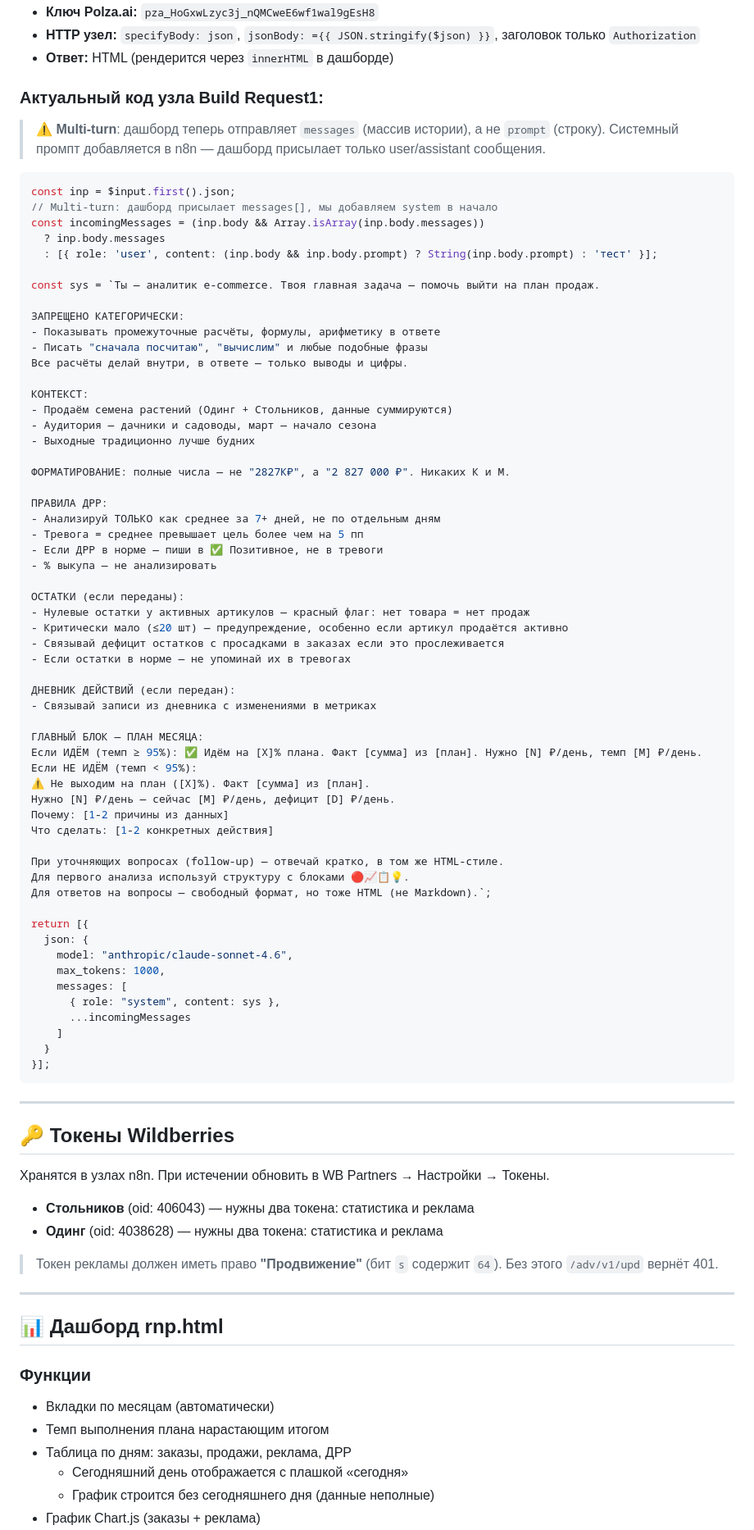
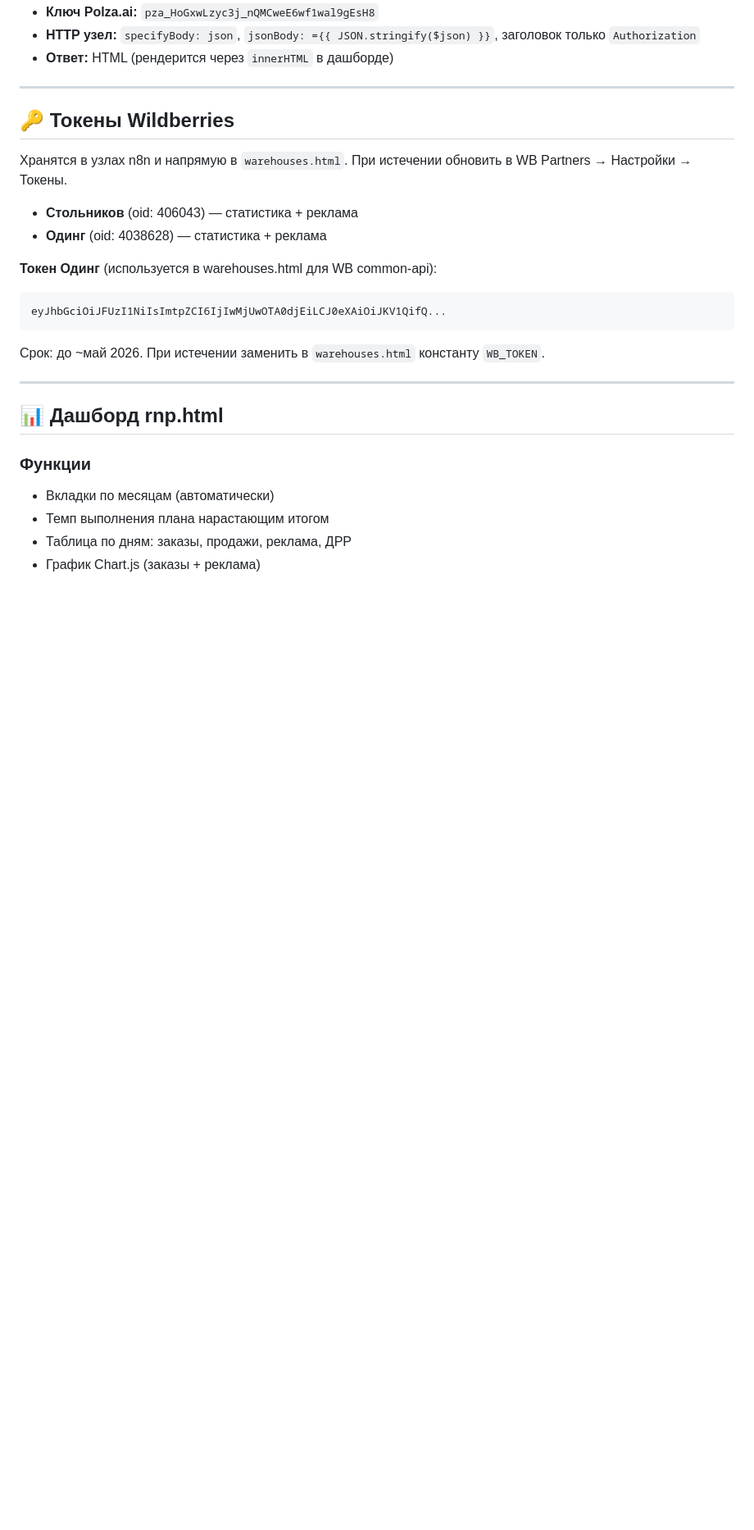
Before and after one commit to Igoroding/wb-dashboard, a Markdown page: README.md, the part around one of its changes. Shown at 82% size. GitHub-like rendering; blank space fills up the shorter version.

````diff
--- a/README.md
+++ b/README.md
@@ -166,80 +132,20 @@ CREATE TABLE wb_journal (
 - **HTTP узел:** `specifyBody: json`, `jsonBody: ={{ JSON.stringify($json) }}`, заголовок только `Authorization`
 - **Ответ:** HTML (рендерится через `innerHTML` в дашборде)
 
-### Актуальный код узла Build Request1:
-
-> ⚠️ **Multi-turn**: дашборд теперь отправляет `messages` (массив истории), а не `prompt` (строку).
-> Системный промпт добавляется в n8n — дашборд присылает только user/assistant сообщения.
-
-```javascript
-const inp = $input.first().json;
-// Multi-turn: дашборд присылает messages[], мы добавляем system в начало
-const incomingMessages = (inp.body && Array.isArray(inp.body.messages))
-  ? inp.body.messages
-  : [{ role: 'user', content: (inp.body && inp.body.prompt) ? String(inp.body.prompt) : 'тест' }];
-
-const sys = `Ты — аналитик e-commerce. Твоя главная задача — помочь выйти на план продаж.
-
-ЗАПРЕЩЕНО КАТЕГОРИЧЕСКИ:
-- Показывать промежуточные расчёты, формулы, арифметику в ответе
-- Писать "сначала посчитаю", "вычислим" и любые подобные фразы
-Все расчёты делай внутри, в ответе — только выводы и цифры.
-
-КОНТЕКСТ:
-- Продаём семена растений (Одинг + Стольников, данные суммируются)
-- Аудитория — дачники и садоводы, март — начало сезона
-- Выходные традиционно лучше будних
-
-ФОРМАТИРОВАНИЕ: полные числа — не "2827К₽", а "2 827 000 ₽". Никаких К и М.
-
-ПРАВИЛА ДРР:
-- Анализируй ТОЛЬКО как среднее за 7+ дней, не по отдельным дням
-- Тревога = среднее превышает цель более чем на 5 пп
-- Если ДРР в норме — пиши в ✅ Позитивное, не в тревоги
-- % выкупа — не анализировать
-
-ОСТАТКИ (если переданы):
-- Нулевые остатки у активных артикулов — красный флаг: нет товара = нет продаж
-- Критически мало (≤20 шт) — предупреждение, особенно если артикул продаётся активно
-- Связывай дефицит остатков с просадками в заказах если это прослеживается
-- Если остатки в норме — не упоминай их в тревогах
-
-ДНЕВНИК ДЕЙСТВИЙ (если передан):
-- Связывай записи из дневника с изменениями в метриках
-
-ГЛАВНЫЙ БЛОК — ПЛАН МЕСЯЦА:
-Если ИДЁМ (темп ≥ 95%): ✅ Идём на [X]% плана. Факт [сумма] из [план]. Нужно [N] ₽/день, темп [M] ₽/день.
-Если НЕ ИДЁМ (темп < 95%):
-⚠️ Не выходим на план ([X]%). Факт [сумма] из [план].
-Нужно [N] ₽/день — сейчас [M] ₽/день, дефицит [D] ₽/день.
-Почему: [1-2 причины из данных]
-Что сделать: [1-2 конкретных действия]
-
-При уточняющих вопросах (follow-up) — отвечай кратко, в том же HTML-стиле.
-Для первого анализа используй структуру с блоками 🔴📈📋💡.
-Для ответов на вопросы — свободный формат, но тоже HTML (не Markdown).`;
-
-return [{
-  json: {
-    model: "anthropic/claude-sonnet-4.6",
-    max_tokens: 1000,
-    messages: [
-      { role: "system", content: sys },
-      ...incomingMessages
-    ]
-  }
-}];
-```
 ---
 
 ## 🔑 Токены Wildberries
 
-Хранятся в узлах n8n. При истечении обновить в WB Partners → Настройки → Токены.
+Хранятся в узлах n8n и напрямую в `warehouses.html`. При истечении обновить в WB Partners → Настройки → Токены.
 
-- **Стольников** (oid: 406043) — нужны два токена: статистика и реклама
-- **Одинг** (oid: 4038628) — нужны два токена: статистика и реклама
+- **Стольников** (oid: 406043) — статистика + реклама
+- **Одинг** (oid: 4038628) — статистика + реклама
 
-> Токен рекламы должен иметь право **"Продвижение"** (бит `s` содержит `64`). Без этого `/adv/v1/upd` вернёт 401.
+**Токен Одинг** (используется в warehouses.html для WB common-api):
+```
+eyJhbGciOiJFUzI1NiIsImtpZCI6IjIwMjUwOTA0djEiLCJ0eXAiOiJKV1QifQ...
+```
+Срок: до ~май 2026. При истечении заменить в `warehouses.html` константу `WB_TOKEN`.
 
 ---
 
@@ -249,6 +155,4 @@ return [{
 - Вкладки по месяцам (автоматически)
 - Темп выполнения плана нарастающим итогом
 - Таблица по дням: заказы, продажи, реклама, ДРР
-  - Сегодняшний день отображается с плашкой «сегодня»
-  - График строится без сегодняшнего дня (данные неполные)
 - График Chart.js (заказы + реклама)
````
Also changed, not shown: other parts of README.md (+89 -89 lines).
